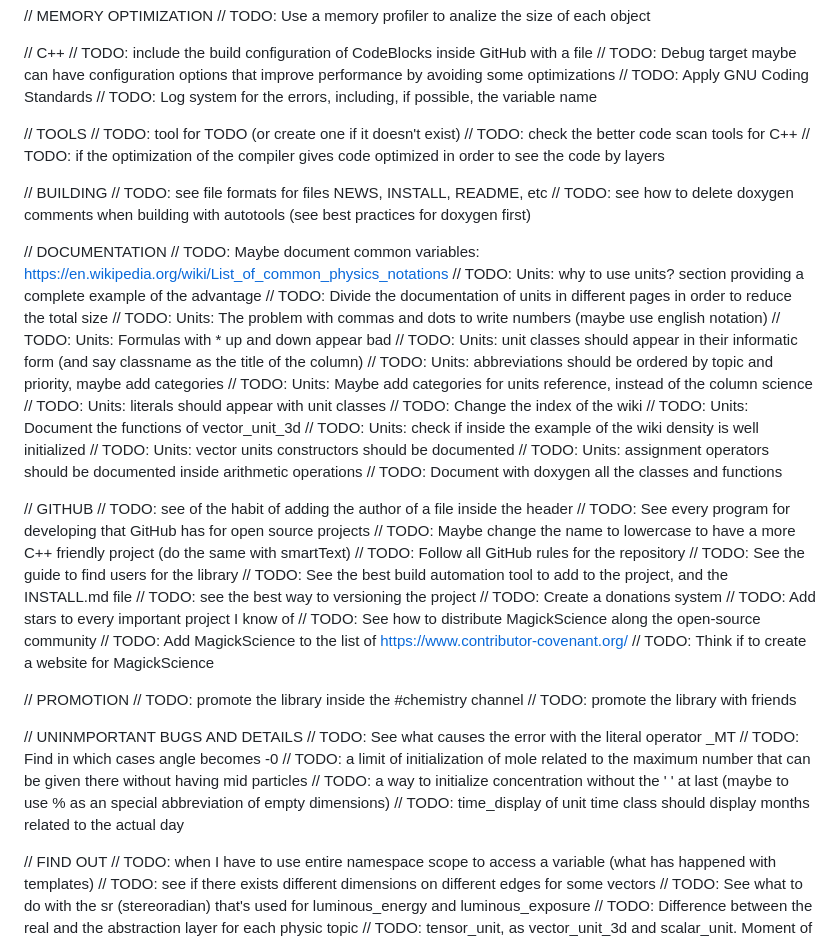
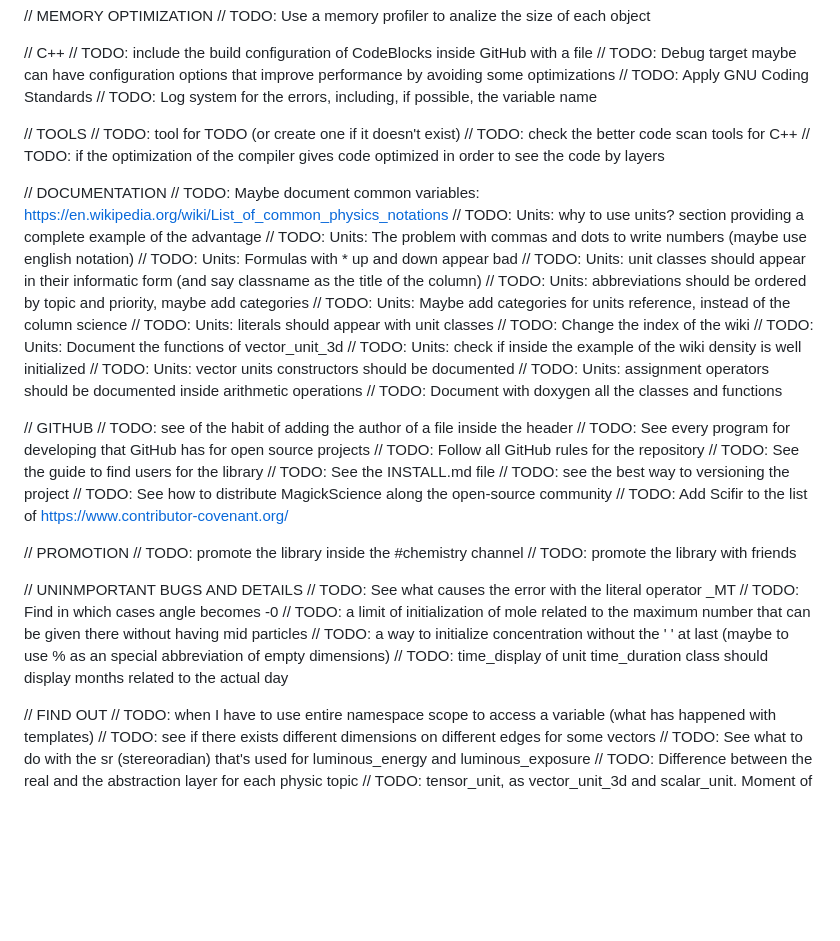
Before and after one commit to scifir/scifir-units, a Markdown page: TODO - Scifir.md, the part around the change. GitHub-like rendering; blank space fills up the shorter version.

Commit message:
'TODO - MagickScience.md' file renamed to use the name Scifir instead

```diff
--- a/TODO - MagickScience.md
+++ b/TODO - Scifir.md
@@ -12,14 +12,9 @@
 // TODO: check the better code scan tools for C++
 // TODO: if the optimization of the compiler gives code optimized in order to see the code by layers
 
-// BUILDING
-// TODO: see file formats for files NEWS, INSTALL, README, etc
-// TODO: see how to delete doxygen comments when building with autotools (see best practices for doxygen first)
-
 // DOCUMENTATION
 // TODO: Maybe document common variables: https://en.wikipedia.org/wiki/List_of_common_physics_notations
 // TODO: Units: why to use units? section providing a complete example of the advantage
-// TODO: Divide the documentation of units in different pages in order to reduce the total size
 // TODO: Units: The problem with commas and dots to write numbers (maybe use english notation)
 // TODO: Units: Formulas with * up and down appear bad
 // TODO: Units: unit classes should appear in their informatic form (and say classname as the title of the column)
@@ -36,16 +31,12 @@
 // GITHUB
 // TODO: see of the habit of adding the author of a file inside the header
 // TODO: See every program for developing that GitHub has for open source projects
-// TODO: Maybe change the name to lowercase to have a more C++ friendly project (do the same with smartText)
 // TODO: Follow all GitHub rules for the repository
 // TODO: See the guide to find users for the library
-// TODO: See the best build automation tool to add to the project, and the INSTALL.md file
+// TODO: See the INSTALL.md file
 // TODO: see the best way to versioning the project
-// TODO: Create a donations system
-// TODO: Add stars to every important project I know of
 // TODO: See how to distribute MagickScience along the open-source community
-// TODO: Add MagickScience to the list of https://www.contributor-covenant.org/
-// TODO: Think if to create a website for MagickScience
+// TODO: Add Scifir to the list of https://www.contributor-covenant.org/
 
 // PROMOTION
 // TODO: promote the library inside the #chemistry channel
@@ -56,7 +47,7 @@
 // TODO: Find in which cases angle becomes -0
 // TODO: a limit of initialization of mole related to the maximum number that can be given there without having mid particles
 // TODO: a way to initialize concentration without the ' ' at last (maybe to use % as an special abbreviation of empty dimensions)
-// TODO: time_display of unit time class should display months related to the actual day
+// TODO: time_display of unit time_duration class should display months related to the actual day
 
 // FIND OUT
 // TODO: when I have to use entire namespace scope to access a variable (what has happened with templates)
```
